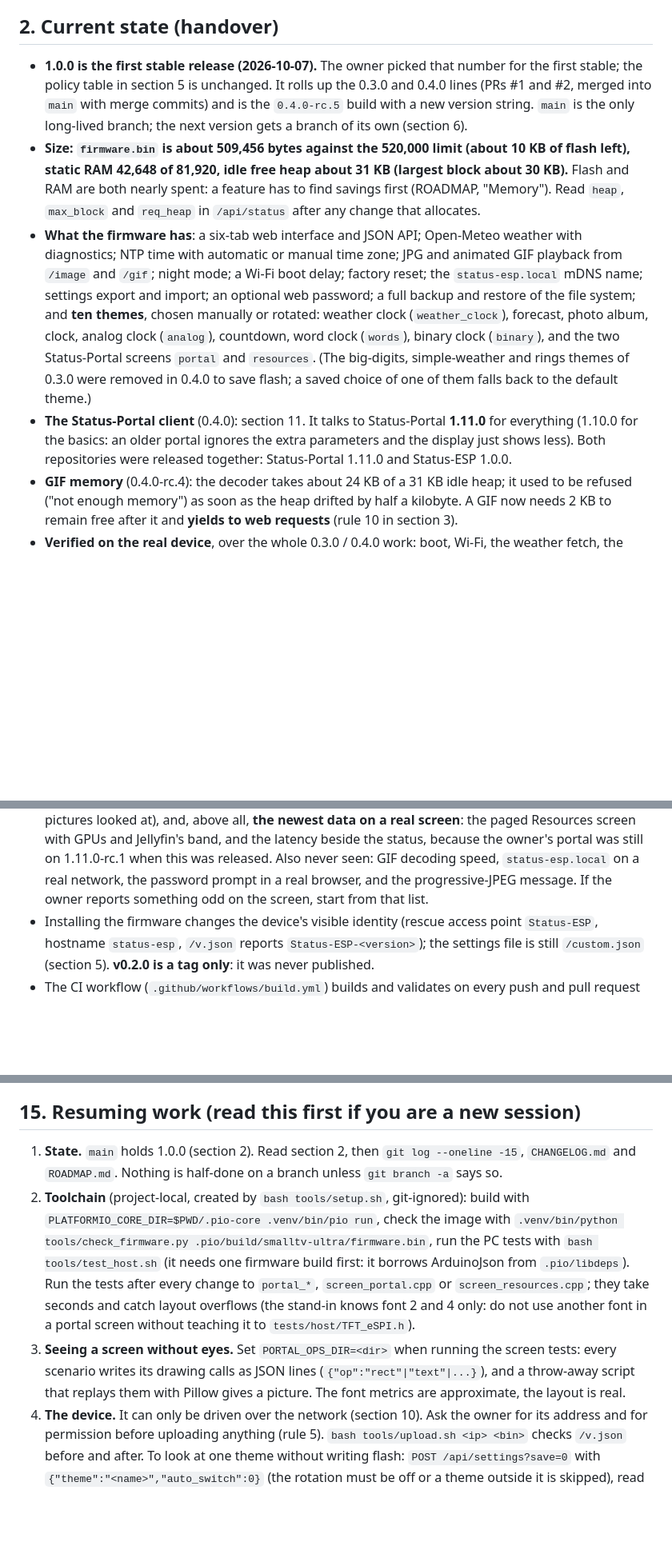
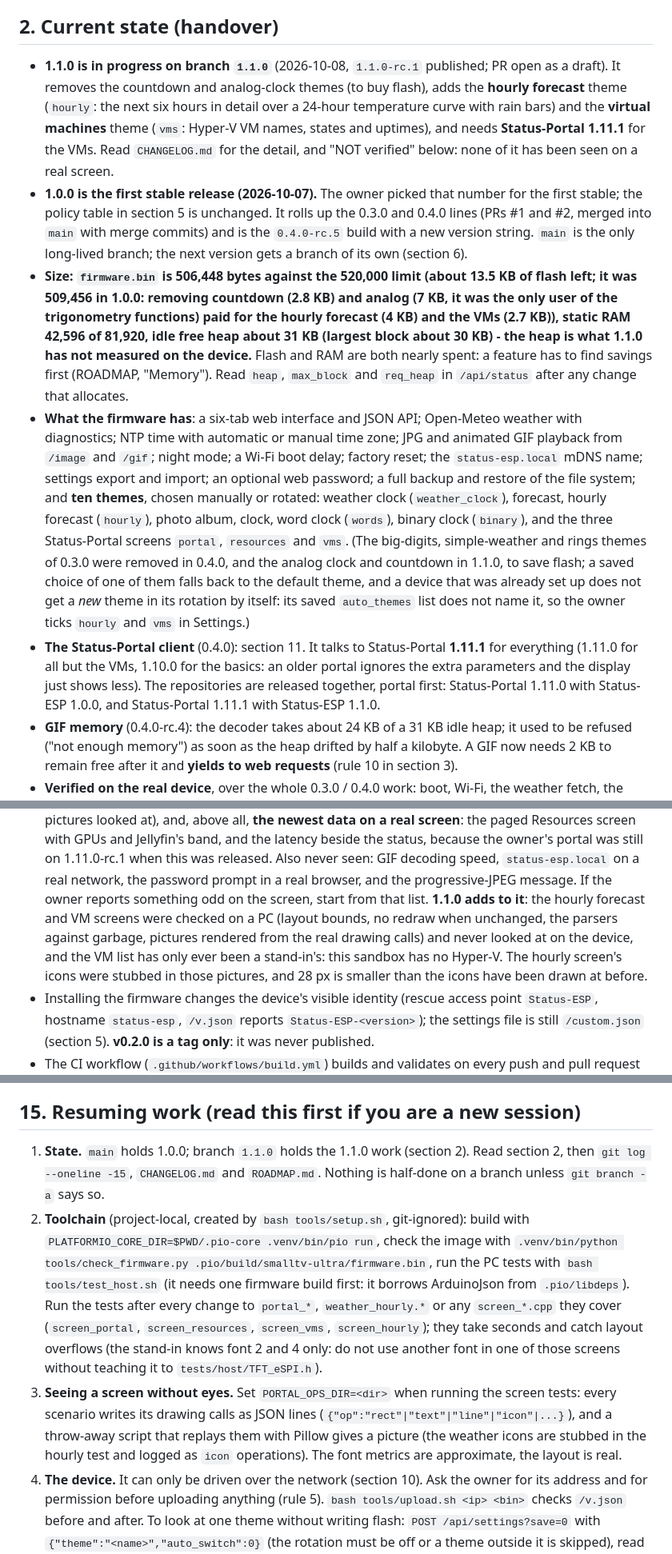
Before and after one commit to Adam4125-officiel/Status-ESP, a Markdown page: CLAUDE.md, 3 parts joined by grey strips. Shown at 80% size. Drawn GitHub-style; blank space fills up the shorter version.

```diff
--- a/CLAUDE.md
+++ b/CLAUDE.md
@@ -27,13 +27,20 @@ Founding constraints:
 - The stock files on the device (images, settings, Wi-Fi) stay untouched.
 
 ## 2. Current state (handover)
+- **1.1.0 is in progress on branch `1.1.0`** (2026-10-08, `1.1.0-rc.1` published; PR open as a draft). It
+  removes the countdown and analog-clock themes (to buy flash), adds the **hourly forecast** theme (`hourly`:
+  the next six hours in detail over a 24-hour temperature curve with rain bars) and the **virtual machines**
+  theme (`vms`: Hyper-V VM names, states and uptimes), and needs **Status-Portal 1.11.1** for the VMs. Read
+  `CHANGELOG.md` for the detail, and "NOT verified" below: none of it has been seen on a real screen.
 - **1.0.0 is the first stable release (2026-10-07).** The owner picked that number for the first
   stable; the policy table in section 5 is unchanged. It rolls up the 0.3.0 and 0.4.0 lines (PRs
   #1 and #2, merged into `main` with merge commits) and is the `0.4.0-rc.5` build with a new
   version string. `main` is the only long-lived branch; the next version gets a branch of its
   own (section 6).
-- **Size: `firmware.bin` is about 509,456 bytes against the 520,000 limit (about 10 KB of flash
-  left), static RAM 42,648 of 81,920, idle free heap about 31 KB (largest block about 30 KB).**
+- **Size: `firmware.bin` is 506,448 bytes against the 520,000 limit (about 13.5 KB of flash left; it was
+  509,456 in 1.0.0: removing countdown (2.8 KB) and analog (7 KB, it was the only user of the trigonometry
+  functions) paid for the hourly forecast (4 KB) and the VMs (2.7 KB)), static RAM 42,596 of 81,920, idle
+  free heap about 31 KB (largest block about 30 KB) - the heap is what 1.1.0 has not measured on the device.**
   Flash and RAM are both nearly spent: a feature has to find savings first (ROADMAP, "Memory").
   Read `heap`, `max_block` and `req_heap` in `/api/status` after any change that allocates.
 - **What the firmware has**: a six-tab web interface and JSON API; Open-Meteo weather with
@@ -41,14 +48,16 @@ Founding constraints:
   `/image` and `/gif`; night mode; a Wi-Fi boot delay; factory reset; the `status-esp.local`
   mDNS name; settings export and import; an optional web password; a full backup and restore of
   the file system; and **ten themes**, chosen manually or rotated: weather clock
-  (`weather_clock`), forecast, photo album, clock, analog clock (`analog`), countdown, word
-  clock (`words`), binary clock (`binary`), and the two Status-Portal screens `portal` and
-  `resources`. (The big-digits, simple-weather and rings themes of 0.3.0 were removed in 0.4.0 to
-  save flash; a saved choice of one of them falls back to the default theme.)
-- **The Status-Portal client** (0.4.0): section 11. It talks to Status-Portal **1.11.0** for
-  everything (1.10.0 for the basics: an older portal ignores the extra parameters and the display
-  just shows less). Both repositories were released together: Status-Portal 1.11.0 and
-  Status-ESP 1.0.0.
+  (`weather_clock`), forecast, hourly forecast (`hourly`), photo album, clock, word clock (`words`), binary
+  clock (`binary`), and the three Status-Portal screens `portal`, `resources` and `vms`. (The big-digits,
+  simple-weather and rings themes of 0.3.0 were removed in 0.4.0, and the analog clock and countdown in
+  1.1.0, to save flash; a saved choice of one of them falls back to the default theme, and a device that was
+  already set up does not get a *new* theme in its rotation by itself: its saved `auto_themes` list does not
+  name it, so the owner ticks `hourly` and `vms` in Settings.)
+- **The Status-Portal client** (0.4.0): section 11. It talks to Status-Portal **1.11.1** for
+  everything (1.11.0 for all but the VMs, 1.10.0 for the basics: an older portal ignores the extra
+  parameters and the display just shows less). The repositories are released together, portal first:
+  Status-Portal 1.11.0 with Status-ESP 1.0.0, and Status-Portal 1.11.1 with Status-ESP 1.1.0.
 - **GIF memory** (0.4.0-rc.4): the decoder takes about 24 KB of a 31 KB idle heap; it used to be
   refused ("not enough memory") as soon as the heap drifted by half a kilobyte. A GIF now needs
   2 KB to remain free after it and **yields to web requests** (rule 10 in section 3).
@@ -64,7 +73,11 @@ Founding constraints:
   because the owner's portal was still on 1.11.0-rc.1 when this was released. Also never seen:
   GIF decoding speed, `status-esp.local` on a real network, the password prompt in a real browser,
   and the progressive-JPEG message. If the owner reports something odd on the screen, start from
-  that list.
+  that list. **1.1.0 adds to it**: the hourly forecast and VM screens were checked on a PC (layout bounds,
+  no redraw when unchanged, the parsers against garbage, pictures rendered from the real drawing calls) and
+  never looked at on the device, and the VM list has only ever been a stand-in's: this sandbox has no
+  Hyper-V. The hourly screen's icons were stubbed in those pictures, and 28 px is smaller than the icons
+  have been drawn at before.
 - Installing the firmware changes the device's visible identity (rescue access point
   `Status-ESP`, hostname `status-esp`, `/v.json` reports `Status-ESP-<version>`); the settings
   file is still `/custom.json` (section 5). **v0.2.0 is a tag only**: it was never published.
@@ -488,18 +513,21 @@ there, not here; when something ships, remove it from `ROADMAP.md` (the changelo
 exists). Check every idea against the 520,000-byte limit and the memory rule first.
 
 ## 15. Resuming work (read this first if you are a new session)
-1. **State.** `main` holds 1.0.0 (section 2). Read section 2, then `git log --oneline -15`,
-   `CHANGELOG.md` and `ROADMAP.md`. Nothing is half-done on a branch unless `git branch -a` says so.
+1. **State.** `main` holds 1.0.0; branch `1.1.0` holds the 1.1.0 work (section 2). Read section 2, then
+   `git log --oneline -15`, `CHANGELOG.md` and `ROADMAP.md`. Nothing is half-done on a branch unless
+   `git branch -a` says so.
 2. **Toolchain** (project-local, created by `bash tools/setup.sh`, git-ignored): build with
    `PLATFORMIO_CORE_DIR=$PWD/.pio-core .venv/bin/pio run`, check the image with
    `.venv/bin/python tools/check_firmware.py .pio/build/smalltv-ultra/firmware.bin`, run the PC
    tests with `bash tools/test_host.sh` (it needs one firmware build first: it borrows ArduinoJson from
-   `.pio/libdeps`). Run the tests after every change to `portal_*`, `screen_portal.cpp` or
-   `screen_resources.cpp`; they take seconds and catch layout overflows (the stand-in knows font 2 and 4
-   only: do not use another font in a portal screen without teaching it to `tests/host/TFT_eSPI.h`).
+   `.pio/libdeps`). Run the tests after every change to `portal_*`, `weather_hourly.*` or any `screen_*.cpp`
+   they cover (`screen_portal`, `screen_resources`, `screen_vms`, `screen_hourly`); they take seconds and
+   catch layout overflows (the stand-in knows font 2 and 4 only: do not use another font in one of those
+   screens without teaching it to `tests/host/TFT_eSPI.h`).
 3. **Seeing a screen without eyes.** Set `PORTAL_OPS_DIR=<dir>` when running the screen tests: every
-   scenario writes its drawing calls as JSON lines (`{"op":"rect"|"text"|...}`), and a throw-away script
-   that replays them with Pillow gives a picture. The font metrics are approximate, the layout is real.
+   scenario writes its drawing calls as JSON lines (`{"op":"rect"|"text"|"line"|"icon"|...}`), and a throw-away
+   script that replays them with Pillow gives a picture (the weather icons are stubbed in the hourly test and
+   logged as `icon` operations). The font metrics are approximate, the layout is real.
 4. **The device.** It can only be driven over the network (section 10). Ask the owner for its address
    and for permission before uploading anything (rule 5). `bash tools/upload.sh <ip> <bin>` checks
    `/v.json` before and after. To look at one theme without writing flash: `POST /api/settings?save=0`
```
Also changed, not shown: other parts of CLAUDE.md (+23 -11 lines), ROADMAP.md (+1 -1 lines).
